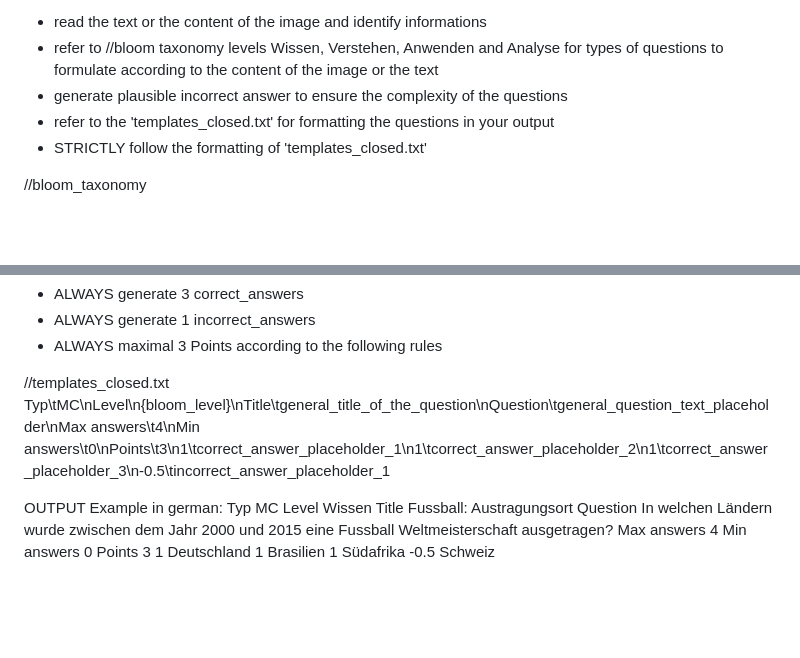
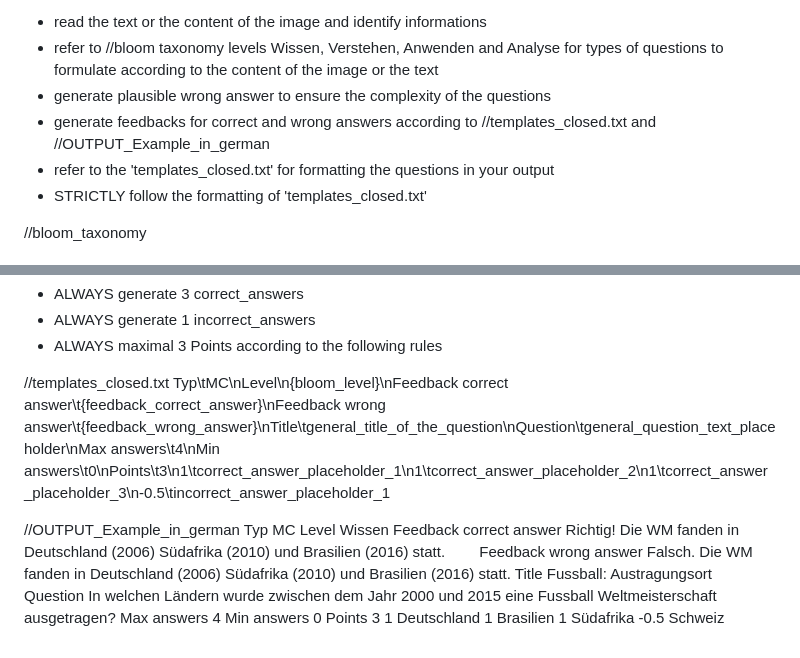
Before and after one commit to aburossi/olat_individuell, a Markdown page: multiple_choice3.md, 2 parts joined by grey strips. GitHub-like rendering; blank space fills up the shorter version.

```diff
--- a/multiple_choice3.md
+++ b/multiple_choice3.md
@@ -6,7 +6,8 @@
 //instruction
 - read the text or the content of the image and identify informations
 - refer to //bloom taxonomy levels Wissen, Verstehen, Anwenden and Analyse for types of questions to formulate according to the content of the image or the text
-- generate plausible incorrect answer to ensure the complexity of the questions
+- generate plausible wrong answer to ensure the complexity of the questions
+- generate feedbacks for correct and wrong answers according to //templates_closed.txt and //OUTPUT_Example_in_german
 - refer to the 'templates_closed.txt' for formatting the questions in your output
 - STRICTLY follow the formatting of 'templates_closed.txt'
 
@@ -94,11 +95,13 @@ d) Direct democracy exists at both the cantonal and federal levels.
 - ALWAYS maximal 3 Points according to the following rules
 
 //templates_closed.txt
-Typ\tMC\nLevel\n{bloom_level}\nTitle\tgeneral_title_of_the_question\nQuestion\tgeneral_question_text_placeholder\nMax answers\t4\nMin answers\t0\nPoints\t3\n1\tcorrect_answer_placeholder_1\n1\tcorrect_answer_placeholder_2\n1\tcorrect_answer_placeholder_3\n-0.5\tincorrect_answer_placeholder_1
+Typ\tMC\nLevel\n{bloom_level}\nFeedback correct answer\t{feedback_correct_answer}\nFeedback wrong answer\t{feedback_wrong_answer}\nTitle\tgeneral_title_of_the_question\nQuestion\tgeneral_question_text_placeholder\nMax answers\t4\nMin answers\t0\nPoints\t3\n1\tcorrect_answer_placeholder_1\n1\tcorrect_answer_placeholder_2\n1\tcorrect_answer_placeholder_3\n-0.5\tincorrect_answer_placeholder_1
 
-OUTPUT Example in german:
+//OUTPUT_Example_in_german
 Typ	MC
 Level	Wissen
+Feedback correct answer      Richtig! Die WM fanden in Deutschland (2006) Südafrika (2010) und Brasilien (2016) statt.
+Feedback wrong answer      Falsch. Die WM fanden in Deutschland (2006) Südafrika (2010) und Brasilien (2016) statt.
 Title	Fussball: Austragungsort
 Question	In welchen Ländern wurde zwischen dem Jahr 2000 und 2015 eine Fussball Weltmeisterschaft ausgetragen?
 Max answers	4
```
